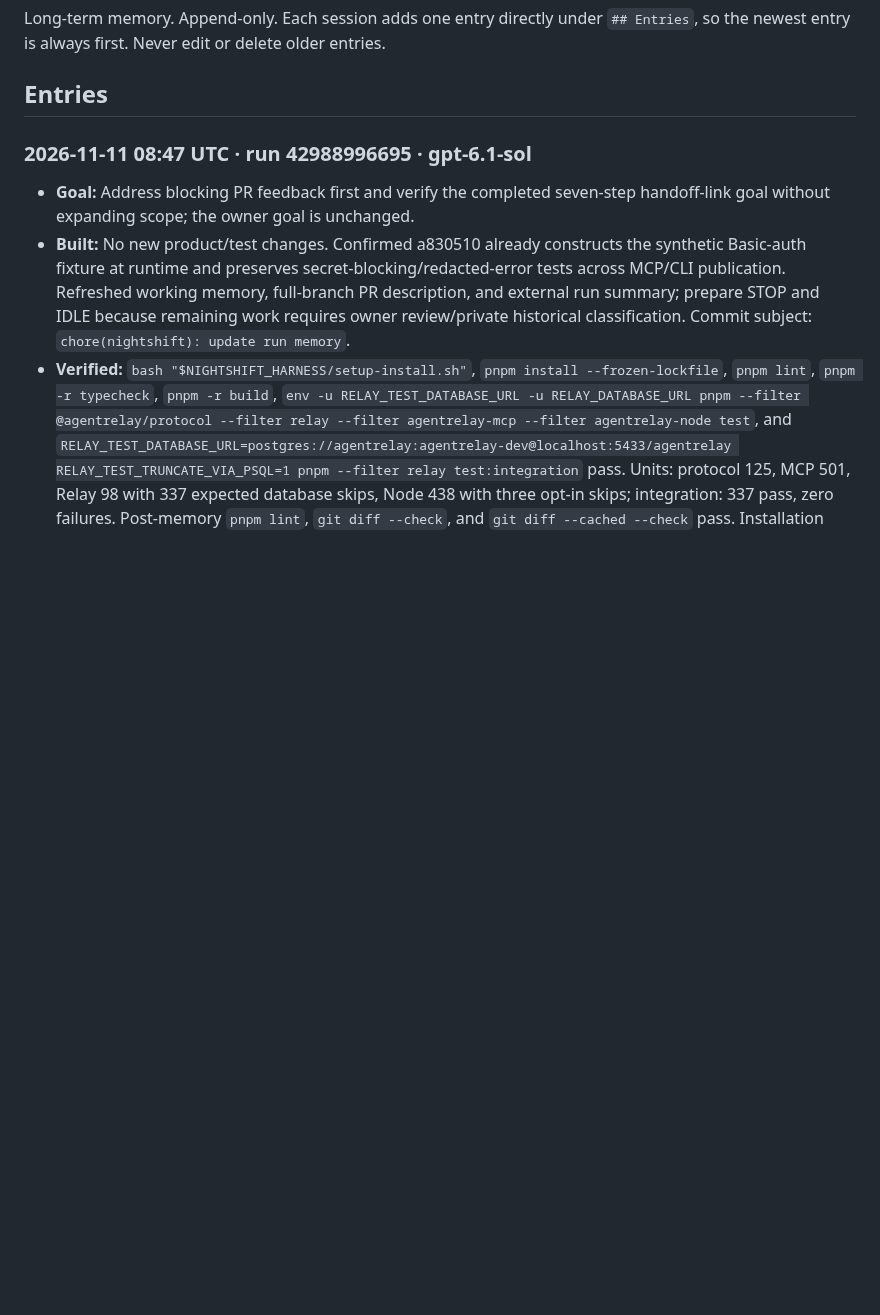
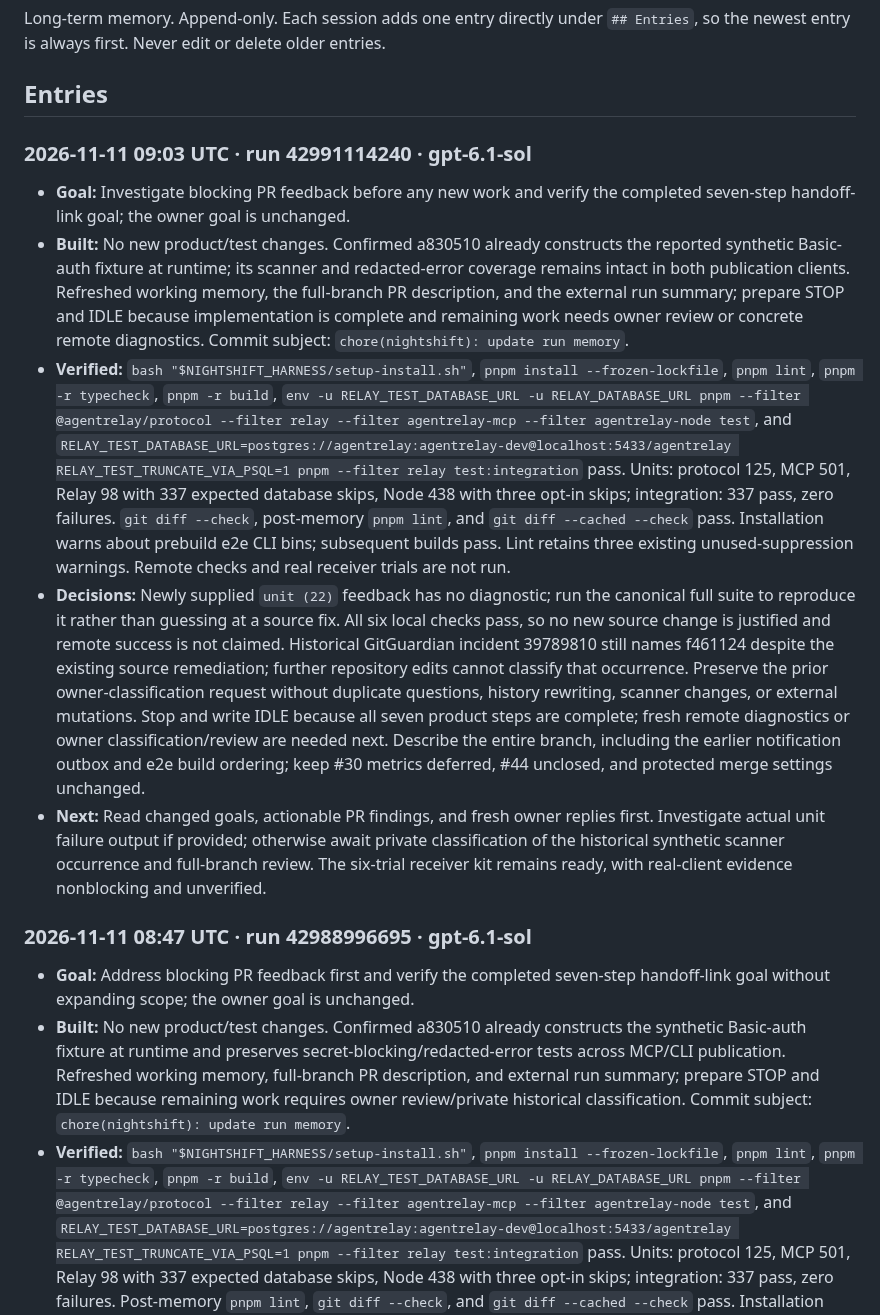
Before and after one commit to swayamg20/AgentRelay, a Markdown page: .nightshift/JOURNAL.md, the part around the change. Drawn GitHub-style; blank space fills up the shorter version.

Commit message:
chore(nightshift): update run memory

```diff
--- a/.nightshift/JOURNAL.md
+++ b/.nightshift/JOURNAL.md
@@ -4,6 +4,13 @@ Long-term memory. Append-only. Each session adds one entry directly under
 `## Entries`, so the newest entry is always first. Never edit or delete older entries.
 
 ## Entries
+
+### 2026-11-11 09:03 UTC · run 42991114240 · gpt-6.1-sol
+- **Goal:** Investigate blocking PR feedback before any new work and verify the completed seven-step handoff-link goal; the owner goal is unchanged.
+- **Built:** No new product/test changes. Confirmed a830510 already constructs the reported synthetic Basic-auth fixture at runtime; its scanner and redacted-error coverage remains intact in both publication clients. Refreshed working memory, the full-branch PR description, and the external run summary; prepare STOP and IDLE because implementation is complete and remaining work needs owner review or concrete remote diagnostics. Commit subject: `chore(nightshift): update run memory`.
+- **Verified:** `bash "$NIGHTSHIFT_HARNESS/setup-install.sh"`, `pnpm install --frozen-lockfile`, `pnpm lint`, `pnpm -r typecheck`, `pnpm -r build`, `env -u RELAY_TEST_DATABASE_URL -u RELAY_DATABASE_URL pnpm --filter @agentrelay/protocol --filter relay --filter agentrelay-mcp --filter agentrelay-node test`, and `RELAY_TEST_DATABASE_URL=postgres://agentrelay:agentrelay-dev@localhost:5433/agentrelay RELAY_TEST_TRUNCATE_VIA_PSQL=1 pnpm --filter relay test:integration` pass. Units: protocol 125, MCP 501, Relay 98 with 337 expected database skips, Node 438 with three opt-in skips; integration: 337 pass, zero failures. `git diff --check`, post-memory `pnpm lint`, and `git diff --cached --check` pass. Installation warns about prebuild e2e CLI bins; subsequent builds pass. Lint retains three existing unused-suppression warnings. Remote checks and real receiver trials are not run.
+- **Decisions:** Newly supplied `unit (22)` feedback has no diagnostic; run the canonical full suite to reproduce it rather than guessing at a source fix. All six local checks pass, so no new source change is justified and remote success is not claimed. Historical GitGuardian incident 39789810 still names f461124 despite the existing source remediation; further repository edits cannot classify that occurrence. Preserve the prior owner-classification request without duplicate questions, history rewriting, scanner changes, or external mutations. Stop and write IDLE because all seven product steps are complete; fresh remote diagnostics or owner classification/review are needed next. Describe the entire branch, including the earlier notification outbox and e2e build ordering; keep #30 metrics deferred, #44 unclosed, and protected merge settings unchanged.
+- **Next:** Read changed goals, actionable PR findings, and fresh owner replies first. Investigate actual unit failure output if provided; otherwise await private classification of the historical synthetic scanner occurrence and full-branch review. The six-trial receiver kit remains ready, with real-client evidence nonblocking and unverified.
 
 ### 2026-11-11 08:47 UTC · run 42988996695 · gpt-6.1-sol
 - **Goal:** Address blocking PR feedback first and verify the completed seven-step handoff-link goal without expanding scope; the owner goal is unchanged.
```
Also changed, not shown: .nightshift/STATE.md (+15 -3 lines).
